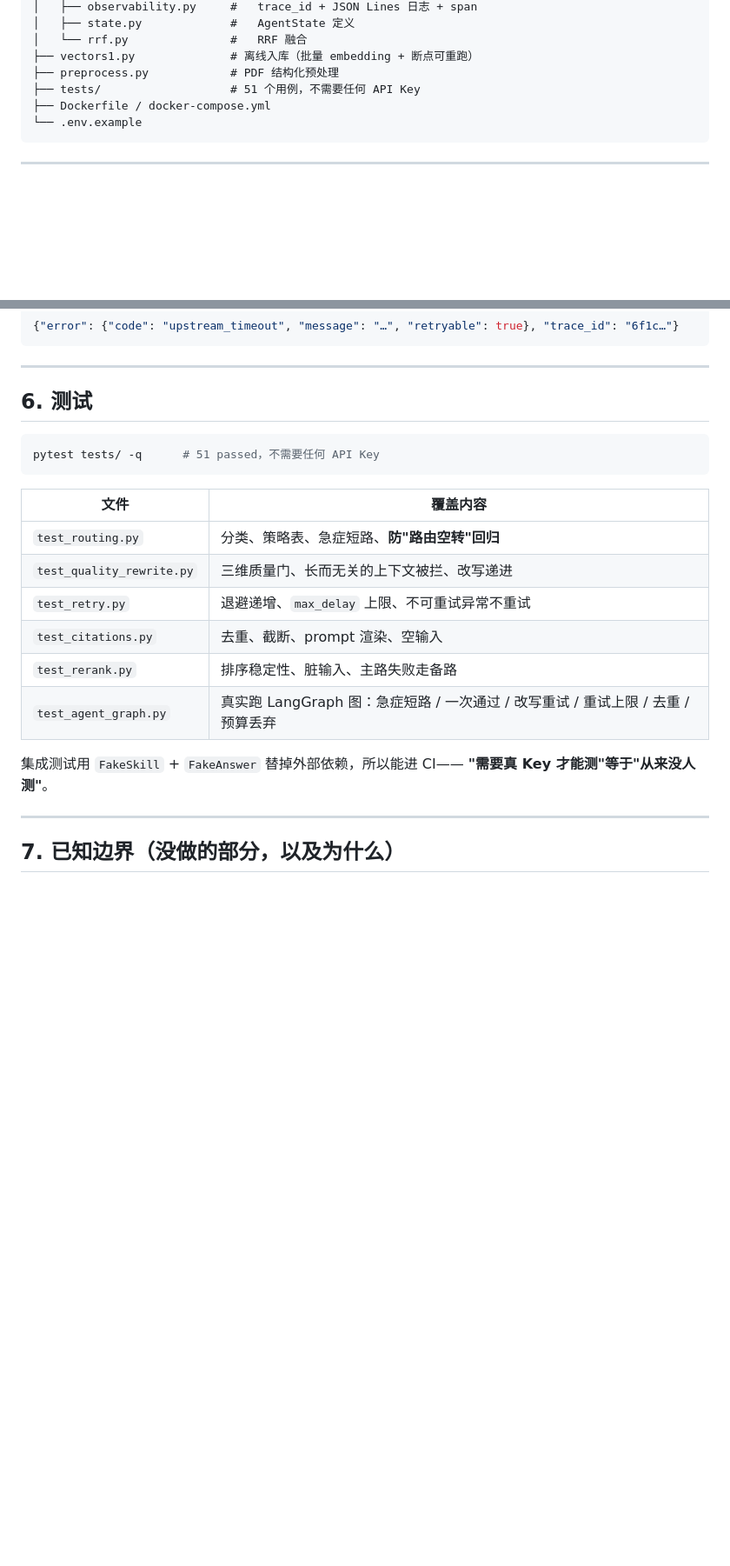
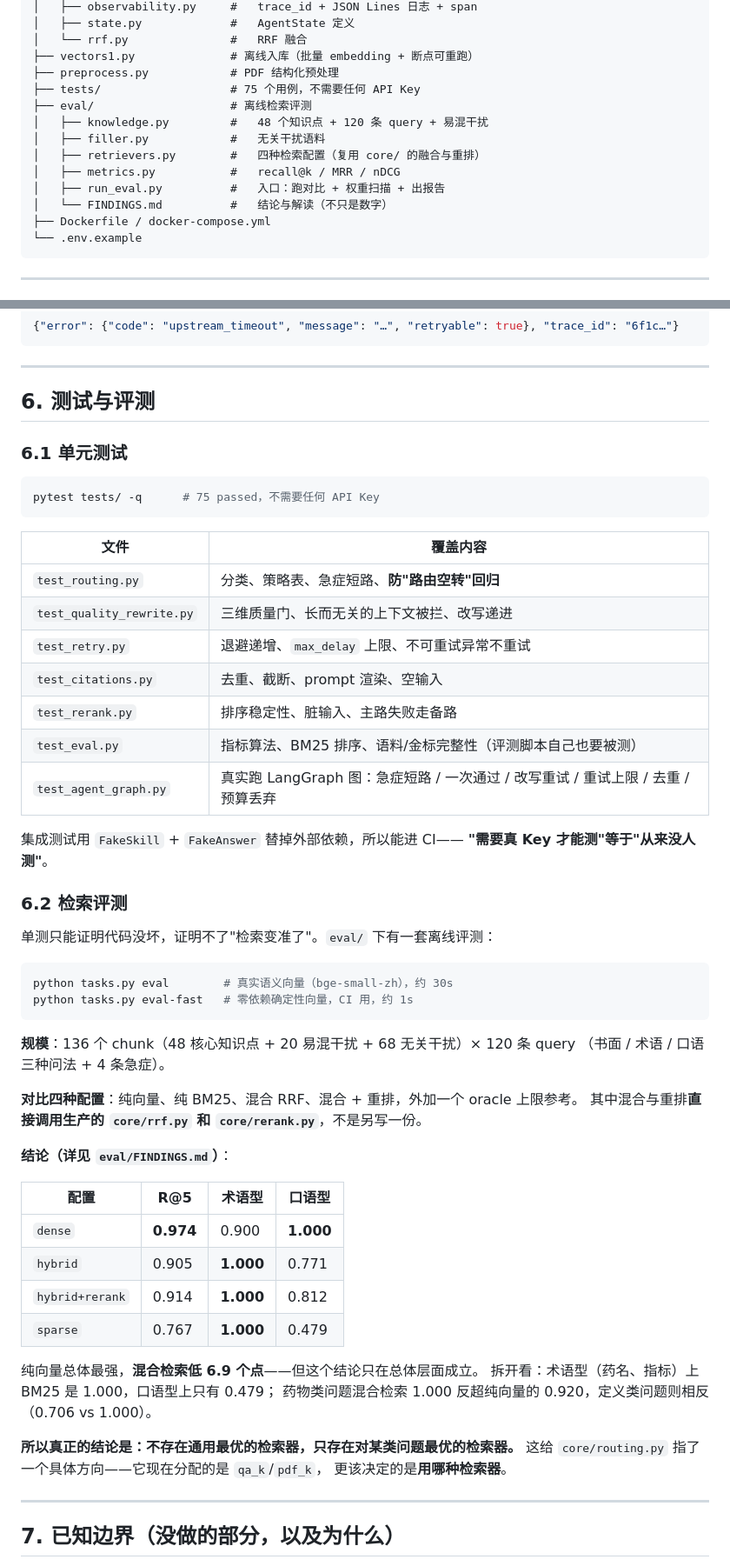
Before and after one commit to baihaoyang11/medical-agent, a Markdown page: README.md, 2 parts joined by grey strips. Shown at 87% size. Drawn GitHub-style; blank space fills up the shorter version.

Commit message:
docs: README 补检索评测章节，并更正"无评测集"这条边界
原来第 7 条边界写的是"无自动评测集"，现在不成立了。

- 测试从 51 个更新到 75 个，补 test_eval.py
- 新增 6.2 检索评测：规模、四种配置、以及结论表
- 目录结构补 eval/
- 已知边界第 5 条改为"检索有评测，答案质量没有"——
  检索对了不等于答案对，这个区分要保留。
  同时写明合成语料会系统性高估所有方法，这组数字只能看相对差异

把负面结论写进 README 而不是只放测试结果里，是因为
"我测了，发现混合检索反而更差"比"我用了混合检索"更难伪造。

````diff
--- a/README.md
+++ b/README.md
@@ -70,7 +70,14 @@ medical-agent/
 │   └── rrf.py               #   RRF 融合
 ├── vectors1.py              # 离线入库（批量 embedding + 断点可重跑）
 ├── preprocess.py            # PDF 结构化预处理
-├── tests/                   # 51 个用例，不需要任何 API Key
+├── tests/                   # 75 个用例，不需要任何 API Key
+├── eval/                    # 离线检索评测
+│   ├── knowledge.py         #   48 个知识点 + 120 条 query + 易混干扰
+│   ├── filler.py            #   无关干扰语料
+│   ├── retrievers.py        #   四种检索配置（复用 core/ 的融合与重排）
+│   ├── metrics.py           #   recall@k / MRR / nDCG
+│   ├── run_eval.py          #   入口：跑对比 + 权重扫描 + 出报告
+│   └── FINDINGS.md          #   结论与解读（不只是数字）
 ├── Dockerfile / docker-compose.yml
 └── .env.example
 ```
@@ -241,10 +248,12 @@ curl -X POST http://localhost:8103/api/chat \
 
 ---
 
-## 6. 测试
+## 6. 测试与评测
+
+### 6.1 单元测试
 
 ```bash
-pytest tests/ -q      # 51 passed，不需要任何 API Key
+pytest tests/ -q      # 75 passed，不需要任何 API Key
 ```
 
 | 文件 | 覆盖内容 |
@@ -254,10 +263,43 @@ pytest tests/ -q      # 51 passed，不需要任何 API Key
 | `test_retry.py` | 退避递增、`max_delay` 上限、不可重试异常不重试 |
 | `test_citations.py` | 去重、截断、prompt 渲染、空输入 |
 | `test_rerank.py` | 排序稳定性、脏输入、主路失败走备路 |
+| `test_eval.py` | 指标算法、BM25 排序、语料/金标完整性（评测脚本自己也要被测） |
 | `test_agent_graph.py` | 真实跑 LangGraph 图：急症短路 / 一次通过 / 改写重试 / 重试上限 / 去重 / 预算丢弃 |
 
 集成测试用 `FakeSkill` + `FakeAnswer` 替掉外部依赖，所以能进 CI——
 **"需要真 Key 才能测"等于"从来没人测"**。
+
+### 6.2 检索评测
+
+单测只能证明代码没坏，证明不了"检索变准了"。`eval/` 下有一套离线评测：
+
+```bash
+python tasks.py eval        # 真实语义向量（bge-small-zh），约 30s
+python tasks.py eval-fast   # 零依赖确定性向量，CI 用，约 1s
+```
+
+**规模**：136 个 chunk（48 核心知识点 + 20 易混干扰 + 68 无关干扰）× 120 条 query
+（书面 / 术语 / 口语三种问法 + 4 条急症）。
+
+**对比四种配置**：纯向量、纯 BM25、混合 RRF、混合 + 重排，外加一个 oracle 上限参考。
+其中混合与重排**直接调用生产的 `core/rrf.py` 和 `core/rerank.py`**，不是另写一份。
+
+**结论（详见 `eval/FINDINGS.md`）**：
+
+| 配置 | R@5 | 术语型 | 口语型 |
+|---|---|---|---|
+| `dense` | **0.974** | 0.900 | **1.000** |
+| `hybrid` | 0.905 | **1.000** | 0.771 |
+| `hybrid+rerank` | 0.914 | **1.000** | 0.812 |
+| `sparse` | 0.767 | **1.000** | 0.479 |
+
+纯向量总体最强，**混合检索低 6.9 个点**——但这个结论只在总体层面成立。
+拆开看：术语型（药名、指标）上 BM25 是 1.000，口语型上只有 0.479；
+药物类问题混合检索 1.000 反超纯向量的 0.920，定义类问题则相反（0.706 vs 1.000）。
+
+**所以真正的结论是：不存在通用最优的检索器，只存在对某类问题最优的检索器。**
+这给 `core/routing.py` 指了一个具体方向——它现在分配的是 `qa_k`/`pdf_k`，
+更该决定的是**用哪种检索器**。
 
 ---
 
````
Also changed, not shown: other parts of README.md (+5 -2 lines).
